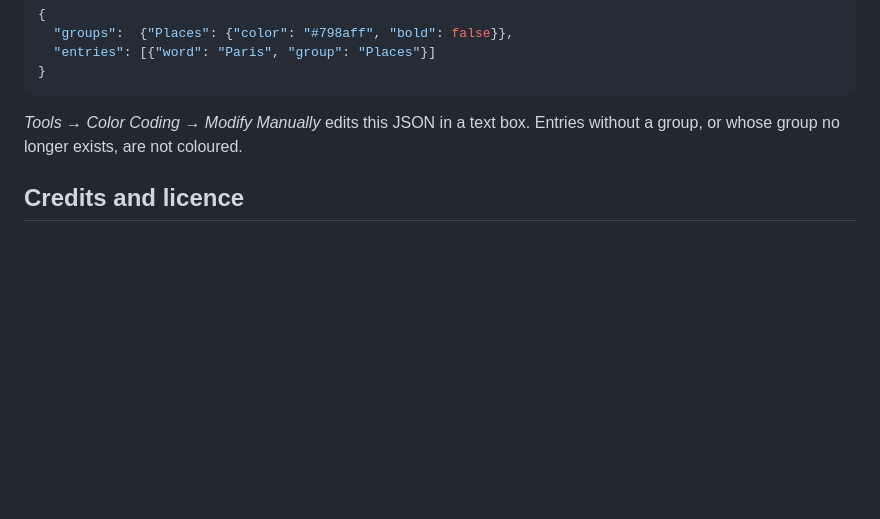
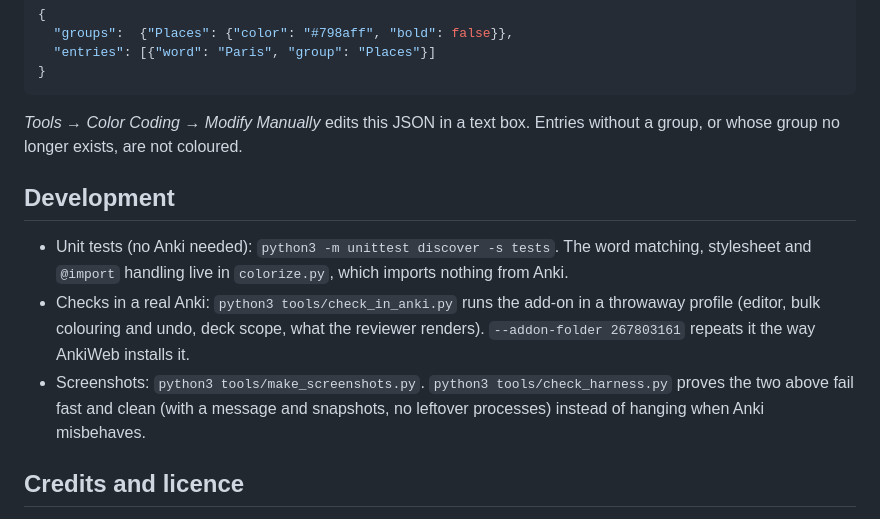
Before and after one commit to pointtonull/anki-colorcoding-groups, a Markdown page: README.md, the part around one of its changes. Rendered like a GitHub page; blank space fills up the shorter version.

```diff
--- a/README.md
+++ b/README.md
@@ -74,6 +101,15 @@ Words and groups live in `user_files/config.json` inside the add-on folder (crea
 *Tools → Color Coding → Modify Manually* edits this JSON in a text box. Entries without a group, or whose group no
 longer exists, are not coloured.
 
+## Development
+
+- Unit tests (no Anki needed): `python3 -m unittest discover -s tests`. The word matching, stylesheet and `@import`
+  handling live in `colorize.py`, which imports nothing from Anki.
+- Checks in a real Anki: `python3 tools/check_in_anki.py` runs the add-on in a throwaway profile (editor, bulk colouring
+  and undo, deck scope, what the reviewer renders). `--addon-folder 267803161` repeats it the way AnkiWeb installs it.
+- Screenshots: `python3 tools/make_screenshots.py`. `python3 tools/check_harness.py` proves the two above fail fast
+  and clean (with a message and snapshots, no leftover processes) instead of hanging when Anki misbehaves.
+
 ## Credits and licence
 
 This add-on started from **ColorCoding** by **Marc Schubert** (© 2022–2024), published on
```
Also changed, not shown: other parts of README.md (+29 -2 lines), CLAUDE.md (+47 -16 lines), docs/screenshots/deck-menu.png (added), docs/screenshots/settings-decks.png (added), 12 other files.
